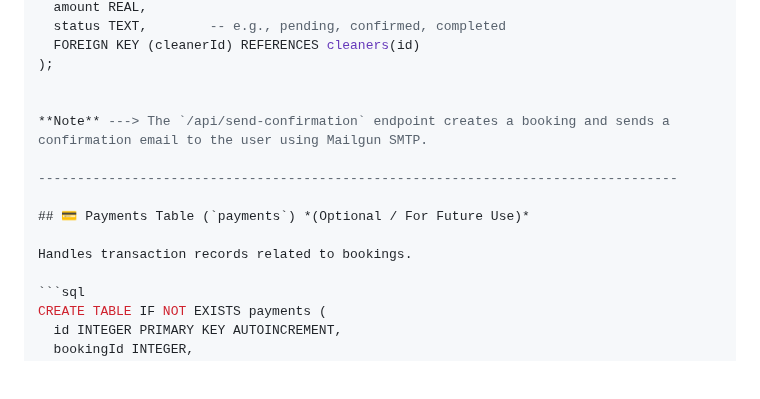
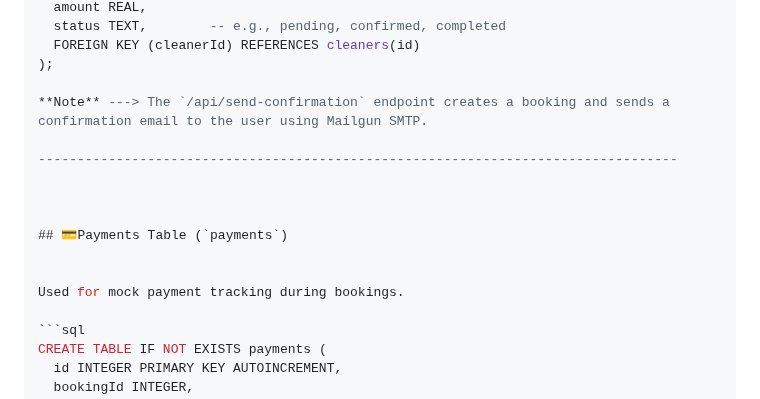
Before and after one commit to asharma151515/CP3407--Advanced-Software-Engineering, a Markdown page: README.md, the part around one of its changes. Drawn GitHub-style; blank space fills up the shorter version.

Commit message:
add the mock payment tracking

````diff
--- a/README.md
+++ b/README.md
@@ -122,14 +123,16 @@ CREATE TABLE IF NOT EXISTS bookings (
   FOREIGN KEY (cleanerId) REFERENCES cleaners(id)
 );
 
-
 **Note** ---> The `/api/send-confirmation` endpoint creates a booking and sends a confirmation email to the user using Mailgun SMTP.
 
 ----------------------------------------------------------------------------------
 
-## 💳 Payments Table (`payments`) *(Optional / For Future Use)*
 
-Handles transaction records related to bookings.
+
+## 💳Payments Table (`payments`)
+
+
+Used for mock payment tracking during bookings.
 
 ```sql
 CREATE TABLE IF NOT EXISTS payments (
````
Also changed, not shown: other parts of README.md (+1 -0 lines).
